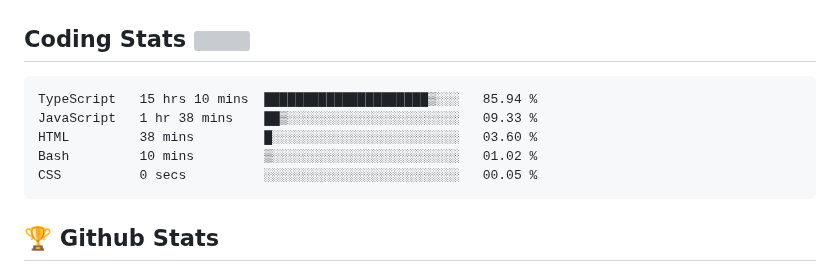
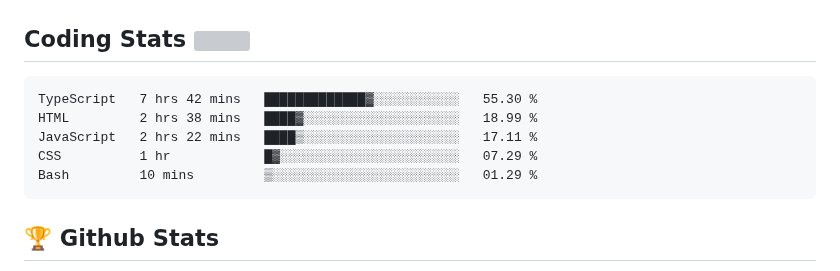
Before and after one commit to Omolara5861/Omolara5861, a Markdown page: README.md, the part around the change. Drawn GitHub-style; grey boxes are pictures that could not be loaded.

Commit message:
Updated waka-readme graph with new metrics

````diff
--- a/README.md
+++ b/README.md
@@ -53,11 +53,11 @@
 <!--START_SECTION:waka-->
 
 ```txt
-TypeScript   15 hrs 10 mins  █████████████████████▒░░░   85.94 %
-JavaScript   1 hr 38 mins    ██▒░░░░░░░░░░░░░░░░░░░░░░   09.33 %
-HTML         38 mins         █░░░░░░░░░░░░░░░░░░░░░░░░   03.60 %
-Bash         10 mins         ▒░░░░░░░░░░░░░░░░░░░░░░░░   01.02 %
-CSS          0 secs          ░░░░░░░░░░░░░░░░░░░░░░░░░   00.05 %
+TypeScript   7 hrs 42 mins   █████████████▓░░░░░░░░░░░   55.30 %
+HTML         2 hrs 38 mins   ████▓░░░░░░░░░░░░░░░░░░░░   18.99 %
+JavaScript   2 hrs 22 mins   ████▒░░░░░░░░░░░░░░░░░░░░   17.11 %
+CSS          1 hr            █▓░░░░░░░░░░░░░░░░░░░░░░░   07.29 %
+Bash         10 mins         ▒░░░░░░░░░░░░░░░░░░░░░░░░   01.29 %
 ```
 
 <!--END_SECTION:waka-->
````
